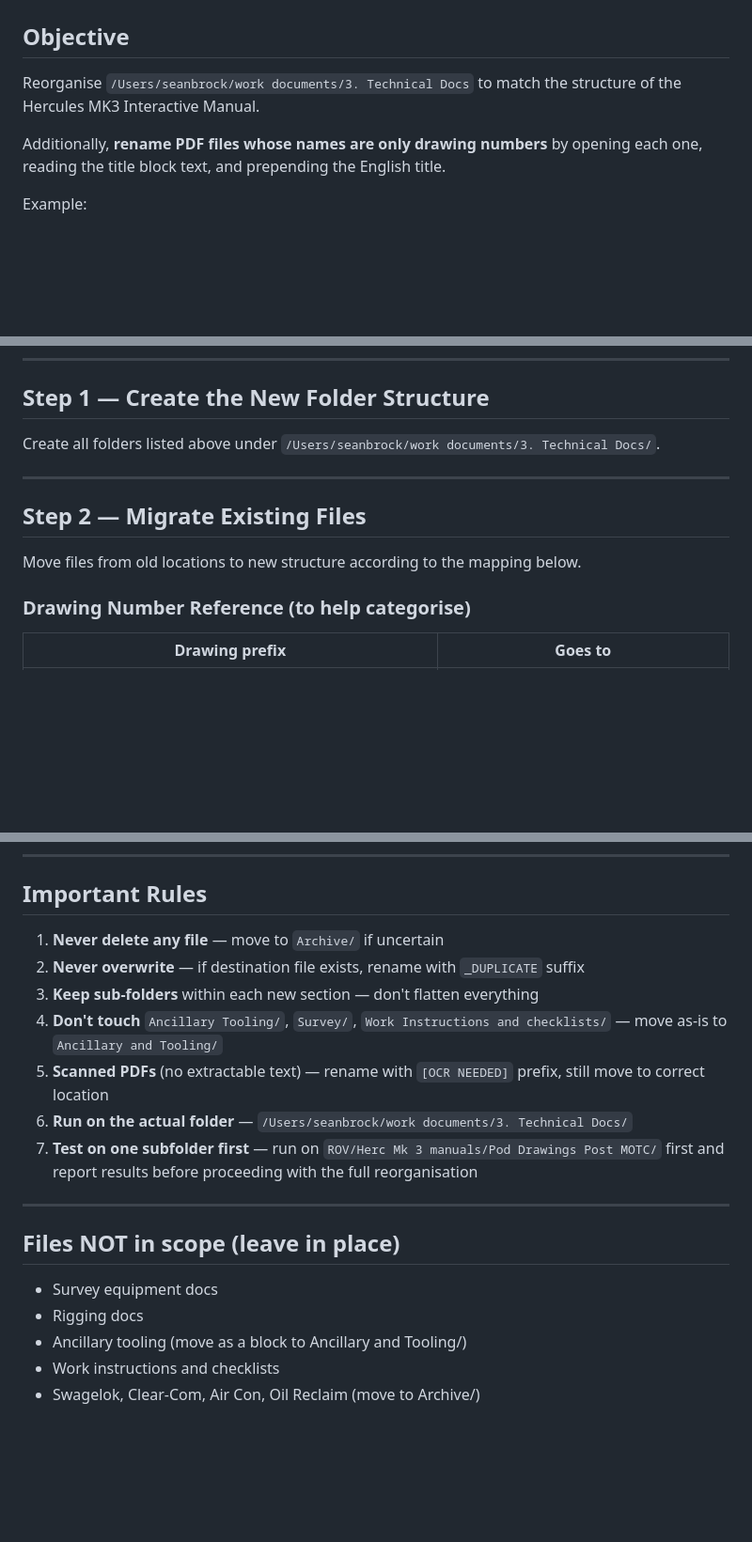
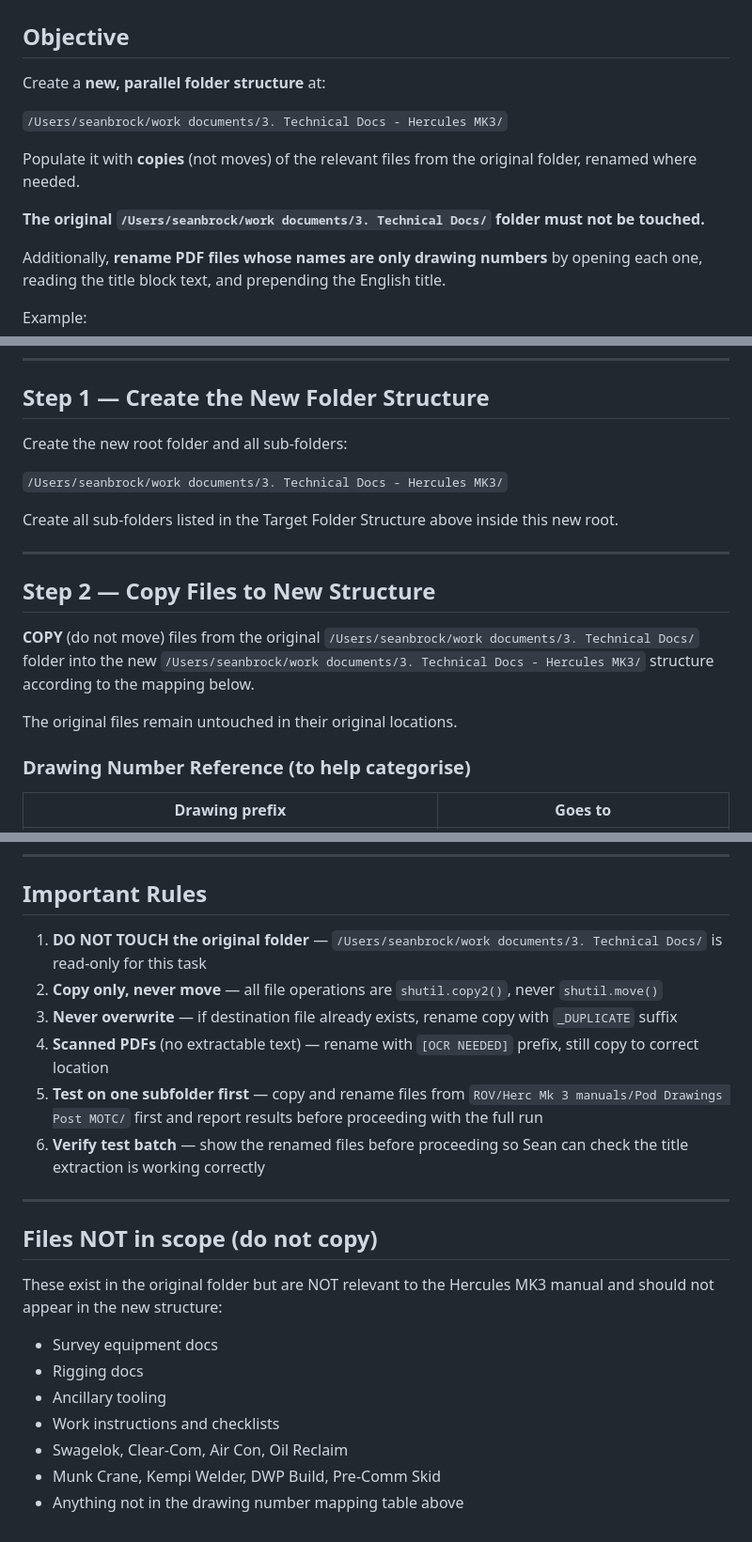
Before and after one commit to Seanbrock100/rov-chatbot, a Markdown page: COWORK_TASK_REORGANISE_TECH_DOCS.md, 3 parts joined by grey strips. Shown at 94% size. Rendered like a GitHub page; blank space fills up the shorter version.

Commit message:
Update Cowork task: copy files to NEW folder alongside original — original folder untouched

```diff
--- a/COWORK_TASK_REORGANISE_TECH_DOCS.md
+++ b/COWORK_TASK_REORGANISE_TECH_DOCS.md
@@ -1,7 +1,13 @@
 # COWORK TASK — Reorganise Technical Docs Folder
 
 ## Objective
-Reorganise `/Users/seanbrock/work documents/3. Technical Docs` to match the structure of the Hercules MK3 Interactive Manual.
+Create a **new, parallel folder structure** at:
+
+`/Users/seanbrock/work documents/3. Technical Docs - Hercules MK3/`
+
+Populate it with **copies** (not moves) of the relevant files from the original folder, renamed where needed.
+
+**The original `/Users/seanbrock/work documents/3. Technical Docs/` folder must not be touched.**
 
 Additionally, **rename PDF files whose names are only drawing numbers** by opening each one, reading the title block text, and prepending the English title.
 
@@ -60,13 +66,19 @@ Archive/                 (anything that doesn't fit above)
 
 ## Step 1 — Create the New Folder Structure
 
-Create all folders listed above under `/Users/seanbrock/work documents/3. Technical Docs/`.
+Create the new root folder and all sub-folders:
+
+`/Users/seanbrock/work documents/3. Technical Docs - Hercules MK3/`
+
+Create all sub-folders listed in the Target Folder Structure above inside this new root.
 
 ---
 
-## Step 2 — Migrate Existing Files
+## Step 2 — Copy Files to New Structure
 
-Move files from old locations to new structure according to the mapping below.
+**COPY** (do not move) files from the original `/Users/seanbrock/work documents/3. Technical Docs/` folder into the new `/Users/seanbrock/work documents/3. Technical Docs - Hercules MK3/` structure according to the mapping below.
+
+The original files remain untouched in their original locations.
 
 ### Drawing Number Reference (to help categorise)
 | Drawing prefix | Goes to |
@@ -248,19 +260,21 @@ FILES NOT CATEGORISED → Archive/:
 
 ## Important Rules
 
-1. **Never delete any file** — move to `Archive/` if uncertain
-2. **Never overwrite** — if destination file exists, rename with `_DUPLICATE` suffix
-3. **Keep sub-folders** within each new section — don't flatten everything
-4. **Don't touch** `Ancillary Tooling/`, `Survey/`, `Work Instructions and checklists/` — move as-is to `Ancillary and Tooling/`
-5. **Scanned PDFs** (no extractable text) — rename with `[OCR NEEDED]` prefix, still move to correct location
-6. **Run on the actual folder** — `/Users/seanbrock/work documents/3. Technical Docs/`
-7. **Test on one subfolder first** — run on `ROV/Herc Mk 3 manuals/Pod Drawings Post MOTC/` first and report results before proceeding with the full reorganisation
+1. **DO NOT TOUCH the original folder** — `/Users/seanbrock/work documents/3. Technical Docs/` is read-only for this task
+2. **Copy only, never move** — all file operations are `shutil.copy2()`, never `shutil.move()`
+3. **Never overwrite** — if destination file already exists, rename copy with `_DUPLICATE` suffix
+4. **Scanned PDFs** (no extractable text) — rename with `[OCR NEEDED]` prefix, still copy to correct location
+5. **Test on one subfolder first** — copy and rename files from `ROV/Herc Mk 3 manuals/Pod Drawings Post MOTC/` first and report results before proceeding with the full run
+6. **Verify test batch** — show the renamed files before proceeding so Sean can check the title extraction is working correctly
 
 ---
 
-## Files NOT in scope (leave in place)
+## Files NOT in scope (do not copy)
+These exist in the original folder but are NOT relevant to the Hercules MK3 manual and should not appear in the new structure:
 - Survey equipment docs
 - Rigging docs
-- Ancillary tooling (move as a block to Ancillary and Tooling/)
+- Ancillary tooling
 - Work instructions and checklists
-- Swagelok, Clear-Com, Air Con, Oil Reclaim (move to Archive/)
+- Swagelok, Clear-Com, Air Con, Oil Reclaim
+- Munk Crane, Kempi Welder, DWP Build, Pre-Comm Skid
+- Anything not in the drawing number mapping table above
```
Also changed, not shown: other parts of COWORK_TASK_REORGANISE_TECH_DOCS.md (+2 -2 lines).
